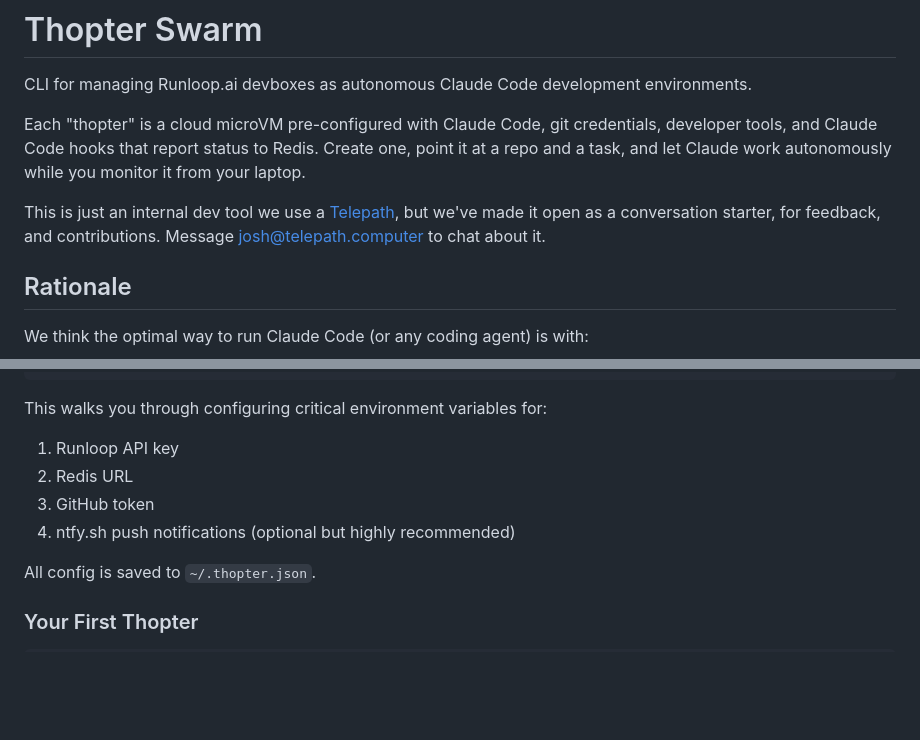
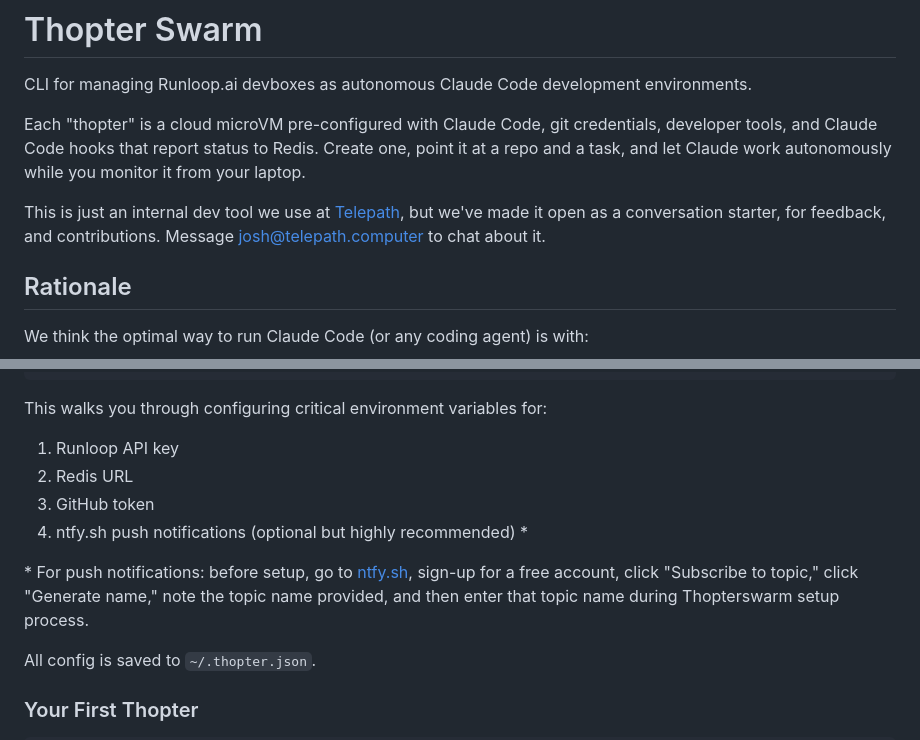
Before and after one commit to telepath-computer/thopter-swarm, a Markdown page: README.md, 2 parts joined by grey strips. GitHub-like rendering; blank space fills up the shorter version.

Commit message:
Add ntfy.sh setup instructions to README.md

```diff
--- a/README.md
+++ b/README.md
@@ -4,7 +4,7 @@ CLI for managing Runloop.ai devboxes as autonomous Claude Code development envir
 
 Each "thopter" is a cloud microVM pre-configured with Claude Code, git credentials, developer tools, and Claude Code hooks that report status to Redis. Create one, point it at a repo and a task, and let Claude work autonomously while you monitor it from your laptop.
 
-This is just an internal dev tool we use a [Telepath](https://telepath.computer), but we've made it open as a conversation starter, for feedback, and contributions. Message josh@telepath.computer to chat about it.
+This is just an internal dev tool we use at [Telepath](https://telepath.computer), but we've made it open as a conversation starter, for feedback, and contributions. Message josh@telepath.computer to chat about it.
 
 ## Rationale
 
@@ -56,7 +56,9 @@ This walks you through configuring critical environment variables for:
 1. Runloop API key
 2. Redis URL
 3. GitHub token
-4. ntfy.sh push notifications (optional but highly recommended)
+4. ntfy.sh push notifications (optional but highly recommended) *
+
+\* For push notifications: before setup, go to [ntfy.sh](https://ntfy.sh/), sign-up for a free account, click "Subscribe to topic," click "Generate name," note the topic name provided, and then enter that topic name during Thopterswarm setup process.
 
 All config is saved to `~/.thopter.json`.
 
```
